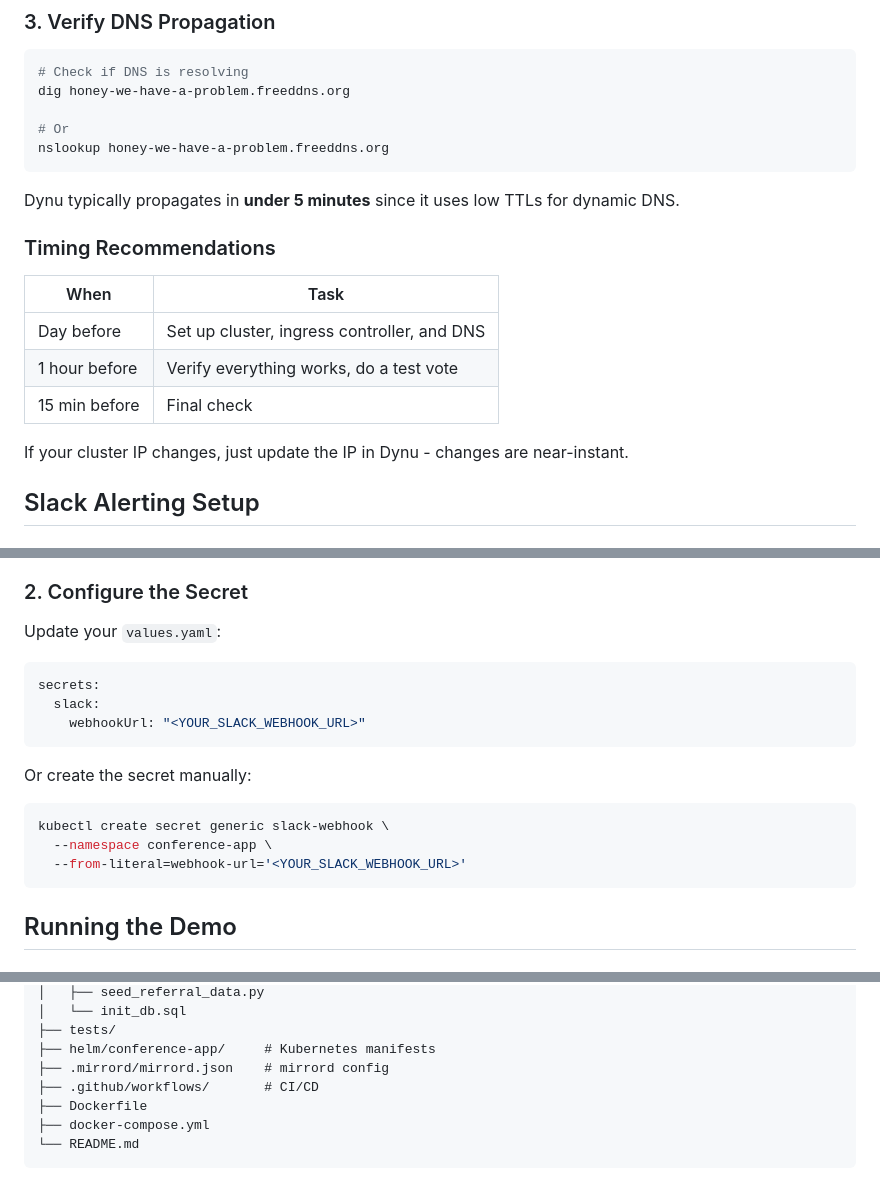
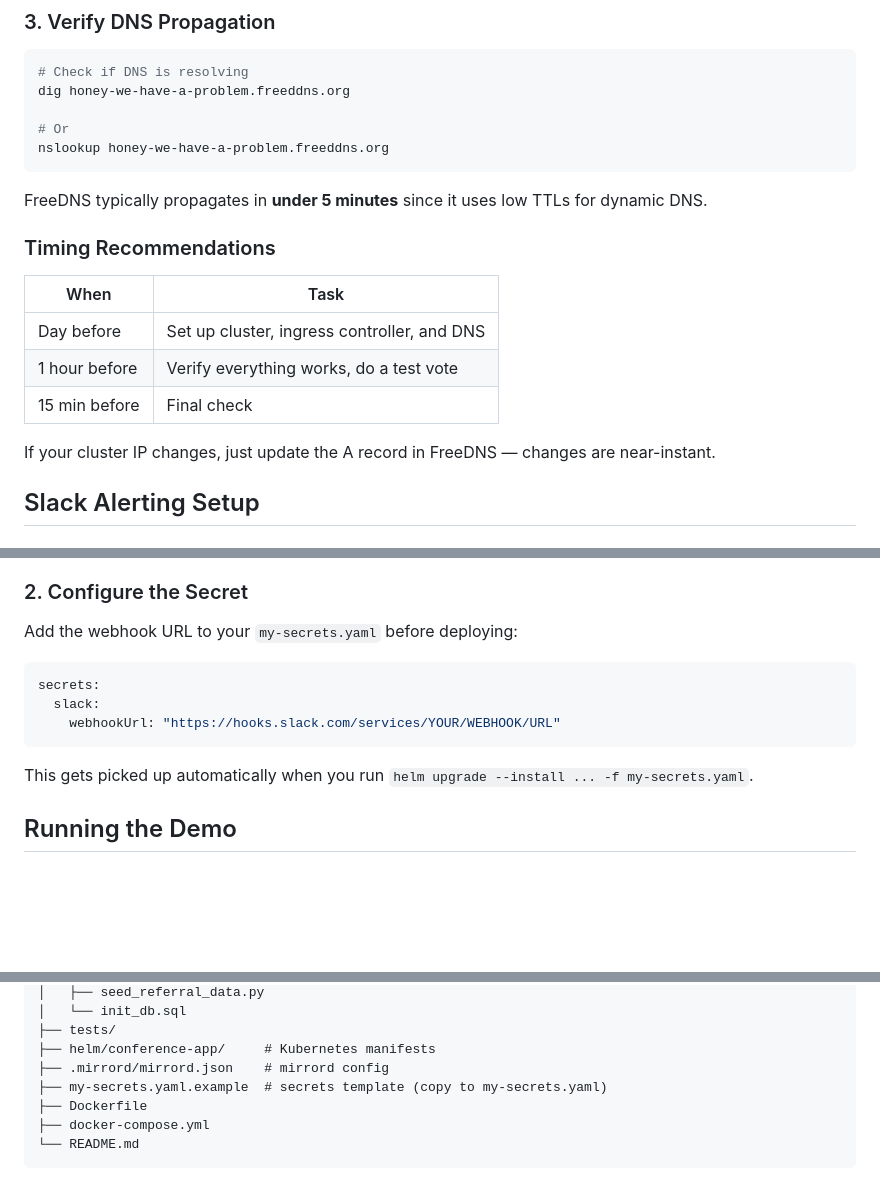
Before and after one commit to jakepage91/honey-the-audience-broke-my-app, a Markdown page: README.md, 3 parts joined by grey strips. Drawn GitHub-style; blank space fills up the shorter version.

Commit message:
Fix README: FreeDNS references, Slack via my-secrets.yaml, remove non-existent CI/CD entry

````diff
--- a/README.md
+++ b/README.md
@@ -142,7 +142,7 @@ dig honey-we-have-a-problem.freeddns.org
 nslookup honey-we-have-a-problem.freeddns.org
 ```
 
-Dynu typically propagates in **under 5 minutes** since it uses low TTLs for dynamic DNS.
+FreeDNS typically propagates in **under 5 minutes** since it uses low TTLs for dynamic DNS.
 
 ### Timing Recommendations
 
@@ -152,7 +152,7 @@ Dynu typically propagates in **under 5 minutes** since it uses low TTLs for dyna
 | 1 hour before | Verify everything works, do a test vote |
 | 15 min before | Final check |
 
-If your cluster IP changes, just update the IP in Dynu - changes are near-instant.
+If your cluster IP changes, just update the A record in FreeDNS — changes are near-instant.
 
 ## Slack Alerting Setup
 
@@ -168,21 +168,15 @@ If your cluster IP changes, just update the IP in Dynu - changes are near-instan
 
 ### 2. Configure the Secret
 
-Update your `values.yaml`:
+Add the webhook URL to your `my-secrets.yaml` before deploying:
 
 ```yaml
 secrets:
   slack:
-    webhookUrl: "<YOUR_SLACK_WEBHOOK_URL>"
+    webhookUrl: "https://hooks.slack.com/services/YOUR/WEBHOOK/URL"
 ```
 
-Or create the secret manually:
-
-```bash
-kubectl create secret generic slack-webhook \
-  --namespace conference-app \
-  --from-literal=webhook-url='<YOUR_SLACK_WEBHOOK_URL>'
-```
+This gets picked up automatically when you run `helm upgrade --install ... -f my-secrets.yaml`.
 
 ## Running the Demo
 
@@ -286,7 +280,7 @@ honey-the-audience-broke-my-app/
 ├── tests/
 ├── helm/conference-app/     # Kubernetes manifests
 ├── .mirrord/mirrord.json    # mirrord config
-├── .github/workflows/       # CI/CD
+├── my-secrets.yaml.example  # secrets template (copy to my-secrets.yaml)
 ├── Dockerfile
 ├── docker-compose.yml
 └── README.md
````
